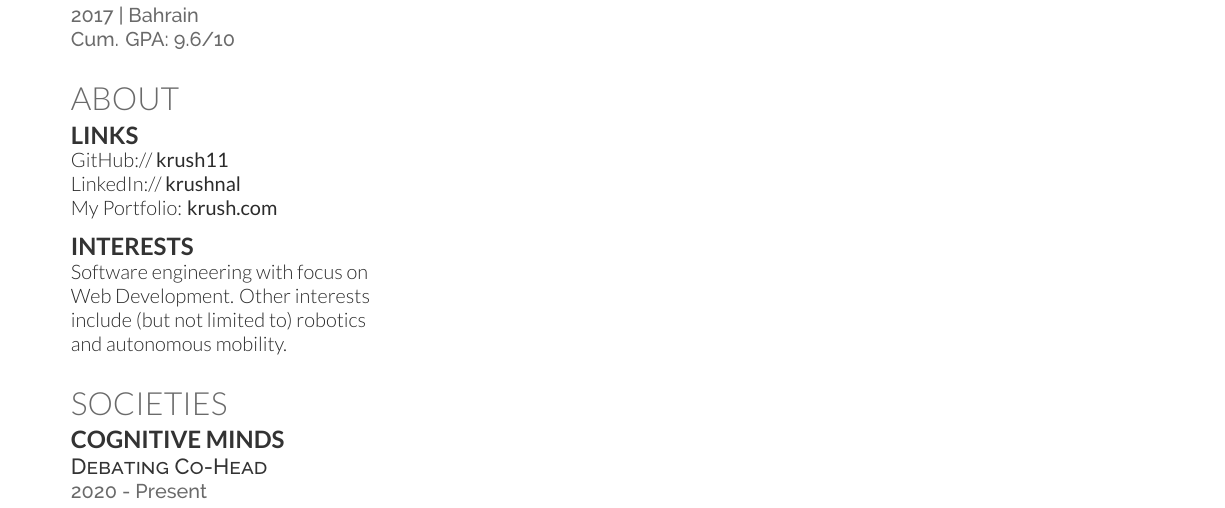
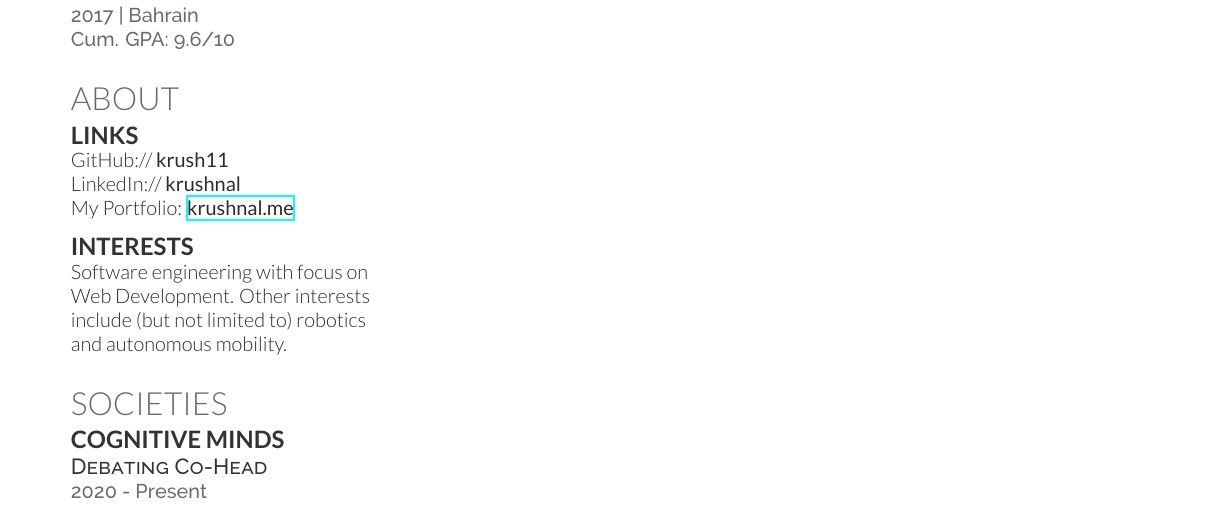
Before and after one commit to tanmayj2020/resume, a LaTeX CV (resume/krushnal.tex): part of the page, cut so that both start at the same text. The pictures show the PDF file krushnal_CV.pdf that the author committed with the source.

Commit message:
updated content

```diff
--- a/resume/krushnal.tex
+++ b/resume/krushnal.tex
@@ -90,7 +90,7 @@ Communication
 \subsection{Links}
 GitHub:// {\bf krush11} \\
 LinkedIn:// {\bf krushnal} \\
-My Portfolio: \textbf{krush.com} \\
+My Portfolio: \textbf{\href{http://krushnal.me/}{krushnal.me}} \\
 
 \sectionspace
 
```
Also changed, not shown: krushnal_CV.pdf.
